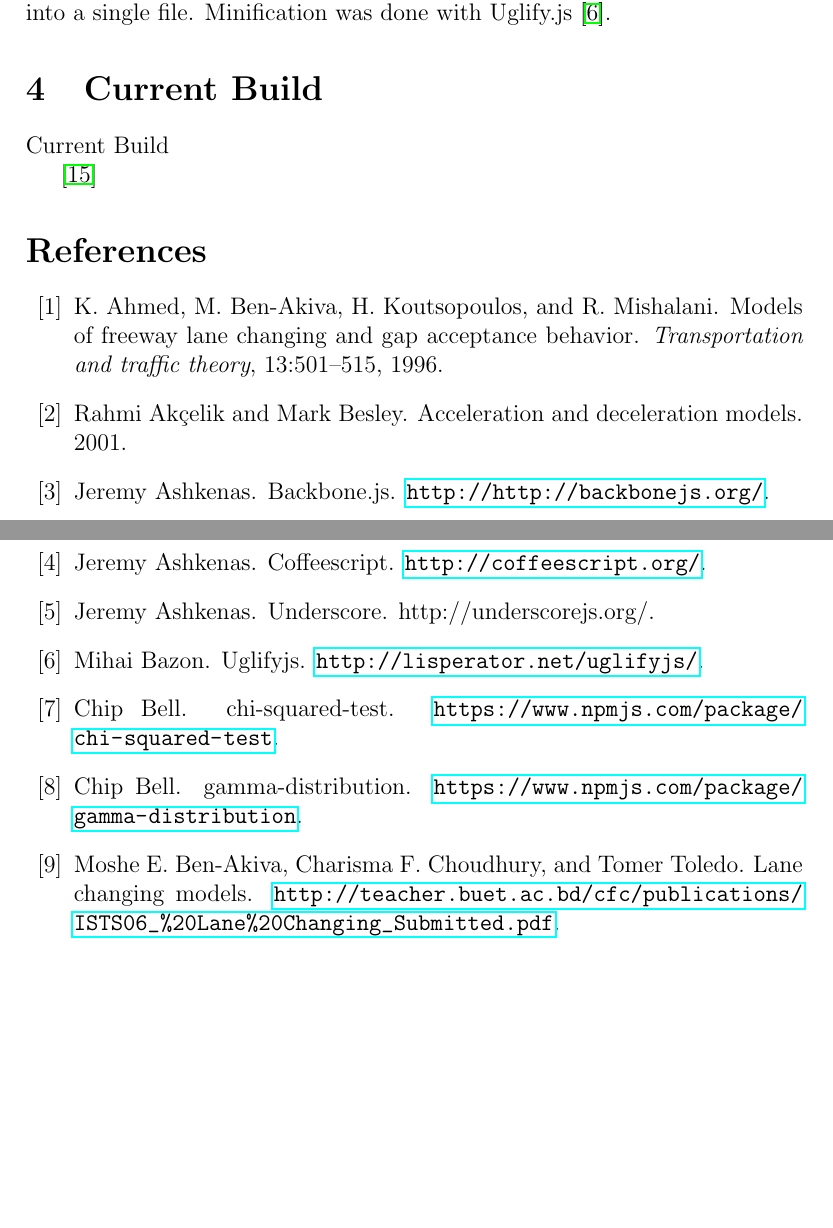
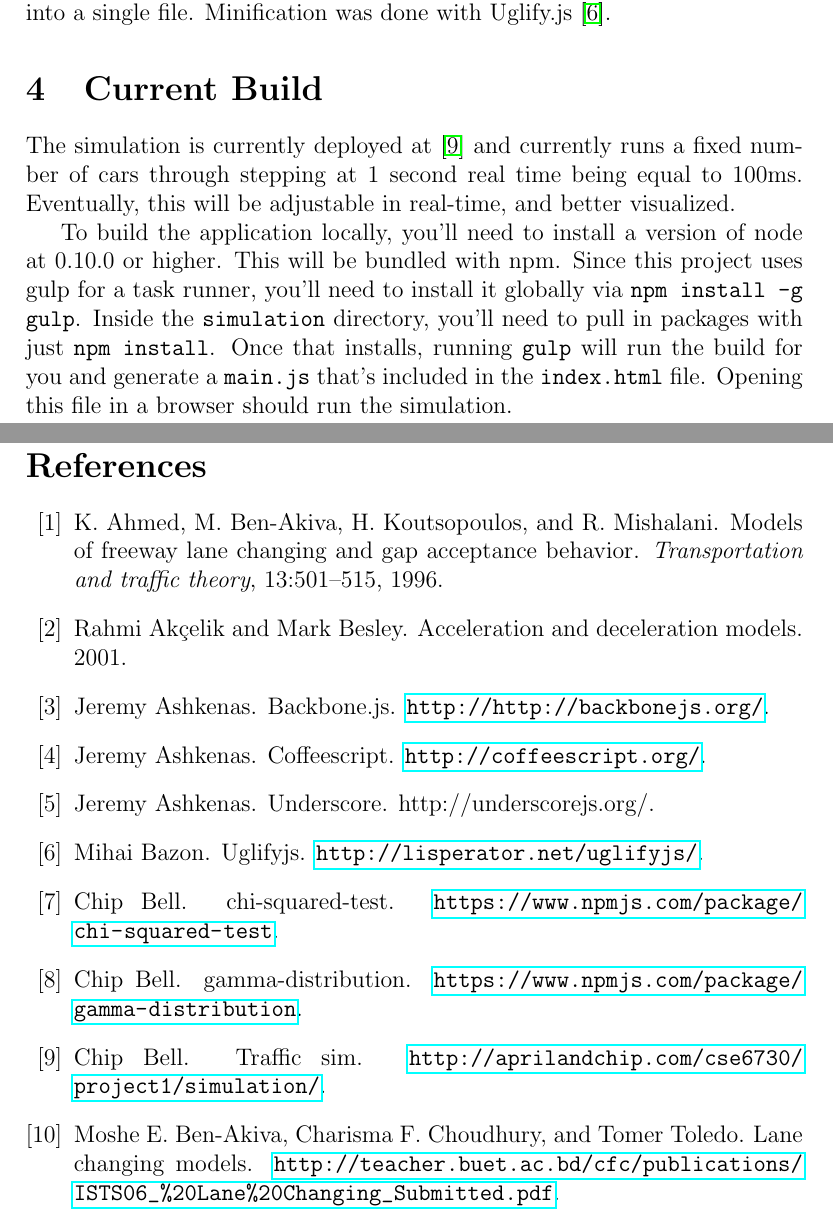
Before and after one commit to chipbell4/cse6730, a LaTeX document (project1/checkpoint/main.tex): two parts of pages 6 and 7 of 8, joined at a grey line, cut so that both start at the same text, the shorter picture padded with empty space. Compiled offline with pdfLaTeX.

Commit message:
Adding a README

```diff
--- a/project1/checkpoint/main.tex
+++ b/project1/checkpoint/main.tex
@@ -173,9 +173,16 @@ collections that are used to form the basis for the event queue and \texttt{Inte
 \cite{browserify} was used to bundle the code into a single file. Minification was done with Uglify.js \cite{uglify}.
 
 \section{Current Build}
-Current Build
+The simulation is currently deployed at \cite{aprilandchip} and currently runs a fixed number of cars through stepping
+at 1 second real time being equal to 100ms. Eventually, this will be adjustable in real-time, and better visualized.
 
-\cite{cts12}
+To build the application locally, you'll need to install a version of node at 0.10.0 or higher. This will be bundled
+with npm. Since this project uses gulp for a task runner, you'll need to install it globally via
+\texttt{npm install -g gulp}. Inside the \texttt{simulation} directory, you'll need to pull in packages with just
+\texttt{npm install}. Once that installs, running \texttt{gulp} will run the build for you and generate a
+\texttt{main.js} that's included in the \texttt{index.html} file. Opening this file in a browser should run the
+simulation.
+
 \bibliographystyle{plain}
 \bibliography{main}
 
```
